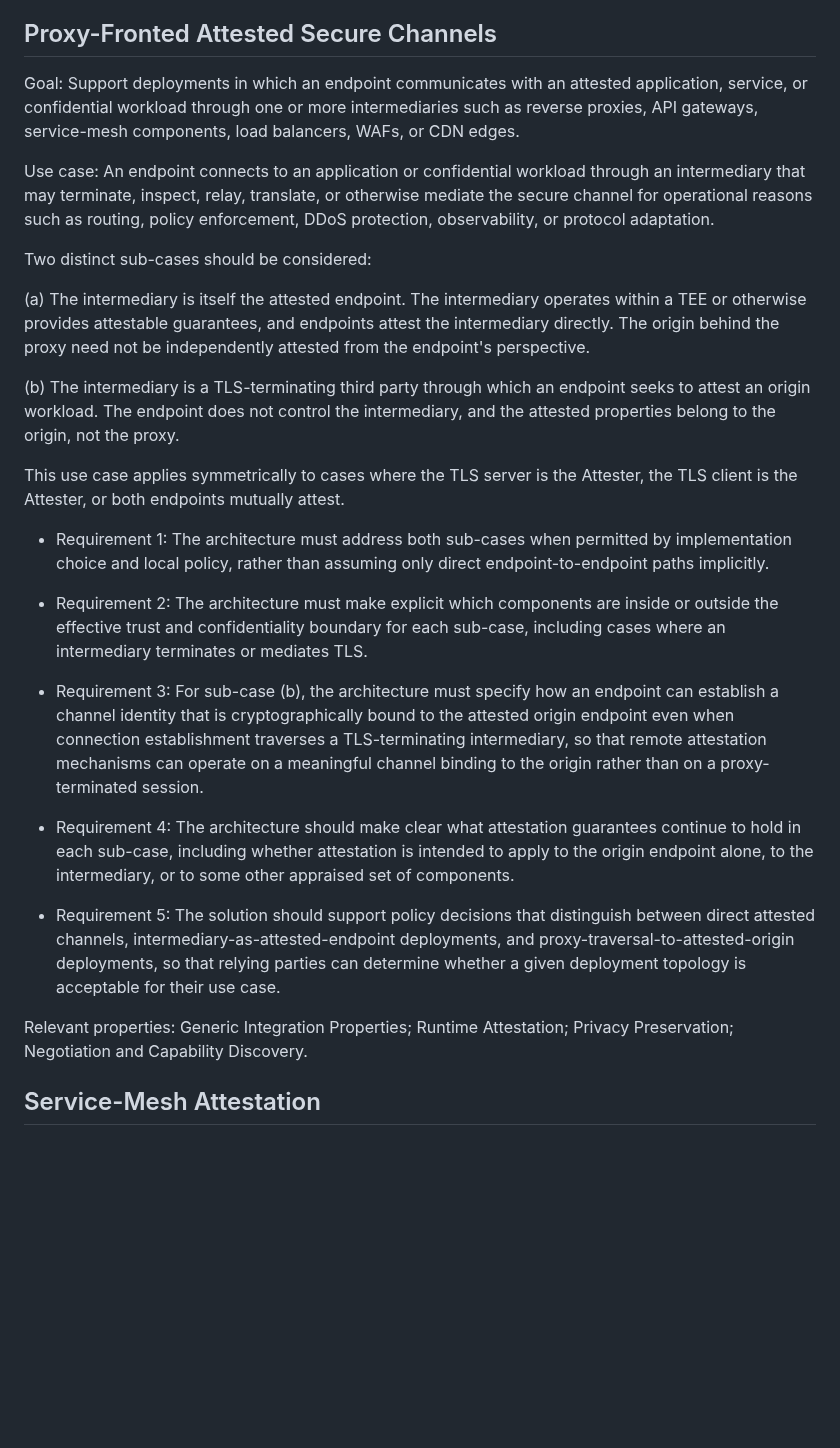
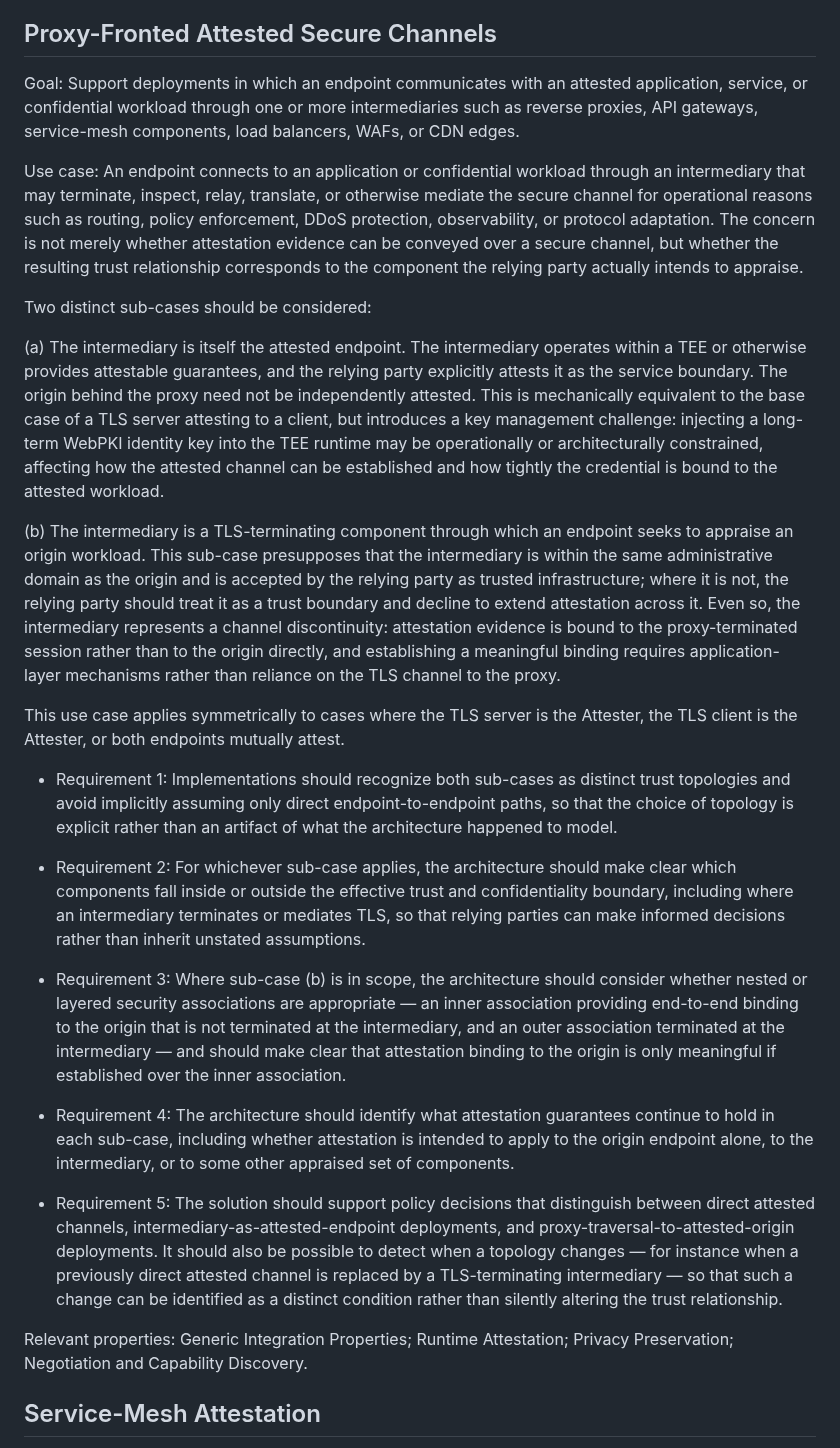
Before and after one commit to tls-attestation/use-cases-and-properties, a Markdown page: draft-mihalcea-seat-use-cases.md, the part around the change. GitHub-like rendering; blank space fills up the shorter version.

Commit message:
Update Proxy-Fronted Attested Secure Channels requirements
* Rewrites significant sections for clarrity:
* Adds operational context to sub-case A regarding the difficulty of injecting long-term WebPKI keys into TEE runtimes, justifying the need for distinct architectural handling.
* Rephrases/clarifies sub-case B to define the proxy as trusted infrastructure within the same administrative domain as the origin, resolving the logic issue of allowing TLS termination at an uncontrolled entity.
* Replaces the abstract requirement for a cryptographically bound channel identity in Requirement 3 with a concrete suggestion for nested or layered security associations.
* Expands Requirement 5 to consider policies to detect dynamic state changes in network topology, instead of only evaluating static deployment snapshots

```diff
--- a/draft-mihalcea-seat-use-cases.md
+++ b/draft-mihalcea-seat-use-cases.md
@@ -340,57 +340,51 @@ network device's management interface.
 ## Proxy-Fronted Attested Secure Channels
 
 Goal: Support deployments in which an endpoint communicates with an attested
-application, service, or confidential workload through one or more
-intermediaries such as reverse proxies, API gateways, service-mesh components,
-load balancers, WAFs, or CDN edges.
+application, service, or confidential workload through one or more intermediaries
+such as reverse proxies, API gateways, service-mesh components, load balancers, WAFs,
+or CDN edges.
 
-Use case: An endpoint connects to an application or confidential workload
-through an intermediary that may terminate, inspect, relay, translate, or
-otherwise mediate the secure channel for operational reasons such as routing,
-policy enforcement, DDoS protection, observability, or protocol adaptation.
+Use case: An endpoint connects to an application or confidential workload through an
+intermediary that may terminate, inspect, relay, translate, or otherwise mediate the
+secure channel for operational reasons such as routing, policy enforcement,
+DDoS protection, observability, or protocol adaptation. The concern is not merely
+whether attestation evidence can be conveyed over a secure channel, but whether the
+resulting trust relationship corresponds to the component the relying party
+actually intends to appraise.
 
 Two distinct sub-cases should be considered:
 
-(a) The intermediary is itself the attested endpoint. The intermediary operates
-within a TEE or otherwise provides attestable guarantees, and endpoints attest
-the intermediary directly. The origin behind the proxy need not be
-independently attested from the endpoint's perspective.
+(a) The intermediary is itself the attested endpoint. The intermediary operates within a
+TEE or otherwise provides attestable guarantees, and the relying party explicitly
+attests it as the service boundary. The origin behind the proxy need not be independently
+attested. This is mechanically equivalent to the base case of a TLS server attesting
+to a client, but introduces a key management challenge: injecting a long-term WebPKI
+identity key into the TEE runtime may be operationally or architecturally constrained,
+affecting how the attested channel can be established and how tightly the credential
+is bound to the attested workload.
 
-(b) The intermediary is a TLS-terminating third party through which an endpoint
-seeks to attest an origin workload. The endpoint does not control the
-intermediary, and the attested properties belong to the origin, not the proxy.
+(b) The intermediary is a TLS-terminating component through which an endpoint seeks to
+appraise an origin workload. This sub-case presupposes that the intermediary is within
+the same administrative domain as the origin and is accepted by the relying party as
+trusted infrastructure; where it is not, the relying party should treat it as a trust
+boundary and decline to extend attestation across it. Even so, the intermediary
+represents a channel discontinuity: attestation evidence is bound to the proxy-terminated
+session rather than to the origin directly, and establishing a meaningful binding requires
+application-layer mechanisms rather than reliance on the TLS channel to the proxy.
 
-This use case applies symmetrically to cases where the TLS server is the
-Attester, the TLS client is the Attester, or both endpoints mutually attest.
+This use case applies symmetrically to cases where the TLS server is the Attester, the TLS client is the Attester, or both endpoints mutually attest.
 
-* Requirement 1: The architecture must address both sub-cases when permitted by
-implementation choice and local policy, rather than assuming only direct
-endpoint-to-endpoint paths implicitly.
+* Requirement 1: Implementations should recognize both sub-cases as distinct trust topologies and avoid implicitly assuming only direct endpoint-to-endpoint paths, so that the choice of topology is explicit rather than an artifact of what the architecture happened to model.
 
-* Requirement 2: The architecture must make explicit which components are
-inside or outside the effective trust and confidentiality boundary for each
-sub-case, including cases where an intermediary terminates or mediates TLS.
+* Requirement 2: For whichever sub-case applies, the architecture should make clear which components fall inside or outside the effective trust and confidentiality boundary, including where an intermediary terminates or mediates TLS, so that relying parties can make informed decisions rather than inherit unstated assumptions.
 
-* Requirement 3: For sub-case (b), the architecture must specify how an
-endpoint can establish a channel identity that is cryptographically bound to
-the attested origin endpoint even when connection establishment traverses a
-TLS-terminating intermediary, so that remote attestation mechanisms can operate
-on a meaningful channel binding to the origin rather than on a proxy-terminated
-session.
+* Requirement 3: Where sub-case (b) is in scope, the architecture should consider whether nested or layered security associations are appropriate — an inner association providing end-to-end binding to the origin that is not terminated at the intermediary, and an outer association terminated at the intermediary — and should make clear that attestation binding to the origin is only meaningful if established over the inner association.
 
-* Requirement 4: The architecture should make clear what attestation guarantees
-continue to hold in each sub-case, including whether attestation is intended to
-apply to the origin endpoint alone, to the intermediary, or to some other
-appraised set of components.
+* Requirement 4: The architecture should identify what attestation guarantees continue to hold in each sub-case, including whether attestation is intended to apply to the origin endpoint alone, to the intermediary, or to some other appraised set of components.
 
-* Requirement 5: The solution should support policy decisions that distinguish
-between direct attested channels, intermediary-as-attested-endpoint
-deployments, and proxy-traversal-to-attested-origin deployments, so that
-relying parties can determine whether a given deployment topology is acceptable
-for their use case.
+* Requirement 5: The solution should support policy decisions that distinguish between direct attested channels, intermediary-as-attested-endpoint deployments, and proxy-traversal-to-attested-origin deployments. It should also be possible to detect when a topology changes — for instance when a previously direct attested channel is replaced by a TLS-terminating intermediary — so that such a change can be identified as a distinct condition rather than silently altering the trust relationship.
 
-Relevant properties: Generic Integration Properties; Runtime Attestation;
-Privacy Preservation; Negotiation and Capability Discovery.
+Relevant properties: Generic Integration Properties; Runtime Attestation; Privacy Preservation; Negotiation and Capability Discovery.
 
 ## Service-Mesh Attestation
 
```
